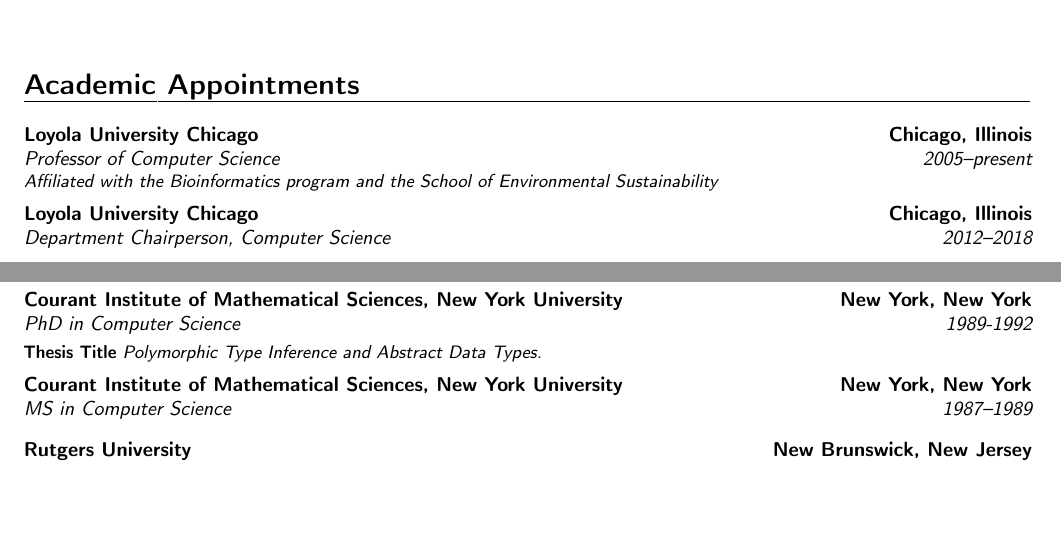
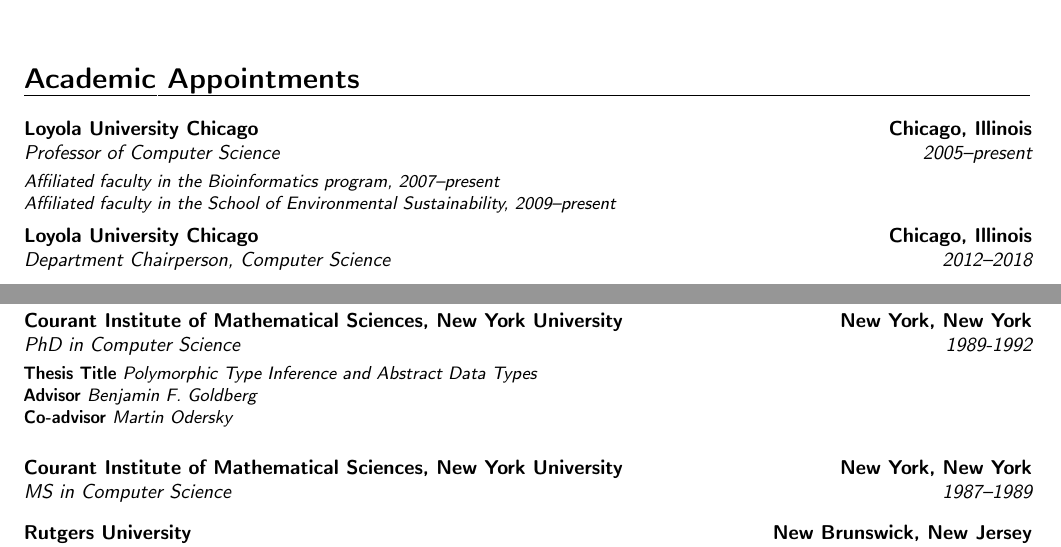
Before and after one commit to klaeufer/cv, a LaTeX CV (laufer-cv.tex, which reads appointments.tex, education.tex): two parts of pages 1 and 2 of 7, joined at a grey line, cut so that both start at the same text, the shorter picture padded with empty space. Compiled offline with pdfLaTeX.

Commit message:
added more complete info with better formatting
Signed-off-by: Konstantin Läufer <klaeufer@gmail.com>

```diff
--- a/appointments.tex
+++ b/appointments.tex
@@ -10,7 +10,11 @@
 
 \vspace{6pt}
 
-\cventry{2005--present}{Professor of Computer Science}{Loyola University Chicago}{Chicago, Illinois}{}{\textit{Affiliated with the Bioinformatics program and the School of Environmental Sustainability}}{\vspace{3pt}}
+\cventry{2005--present}{Professor of Computer Science}{Loyola University Chicago}{Chicago, Illinois}{}{
+  \vspace{3pt}
+  \textit{Affiliated faculty in the Bioinformatics program, 2007--present} \\
+  \textit{Affiliated faculty in the School of Environmental Sustainability, 2009--present}
+}{\vspace{3pt}}
 
 \cventry{2012--2018}{Department Chairperson, Computer Science}{Loyola University Chicago}{Chicago, Illinois}{}{\vspace{3pt}}
 
--- a/education.tex
+++ b/education.tex
@@ -1,12 +1,11 @@
 \section{Academic Preparation}
 
-\cventry{1989-1992}{PhD in Computer Science}{Courant Institute of Mathematical Sciences, New York University}{New York, New York}{}{\vspace{3pt}\textbf{Thesis Title} \textit{Polymorphic Type Inference and Abstract Data Types.}}{\vspace{3pt}}
-
-% TODO
-% Thesis Title: Polymorphic Type Inference and Abstract Data Types
-% Thesis Advisor: Professor Benjamin F. Goldberg
-% Thesis Co-Advisor: Professor Martin Odersky
-
+\cventry{1989-1992}{PhD in Computer Science}{Courant Institute of Mathematical Sciences, New York University}{New York, New York}{}{
+  \vspace{3pt}
+  \textbf{Thesis Title} \textit{Polymorphic Type Inference and Abstract Data Types} \\
+  \textbf{Advisor} \textit{Benjamin F.\ Goldberg} \\
+  \textbf{Co-advisor} \textit{Martin Odersky} \\
+}{\vspace{3pt}}
 
 \cventry{1987--1989}{MS in Computer Science}{Courant Institute of Mathematical Sciences, New York University}{New York, New York}{}{\vspace{3pt}}
 
```
